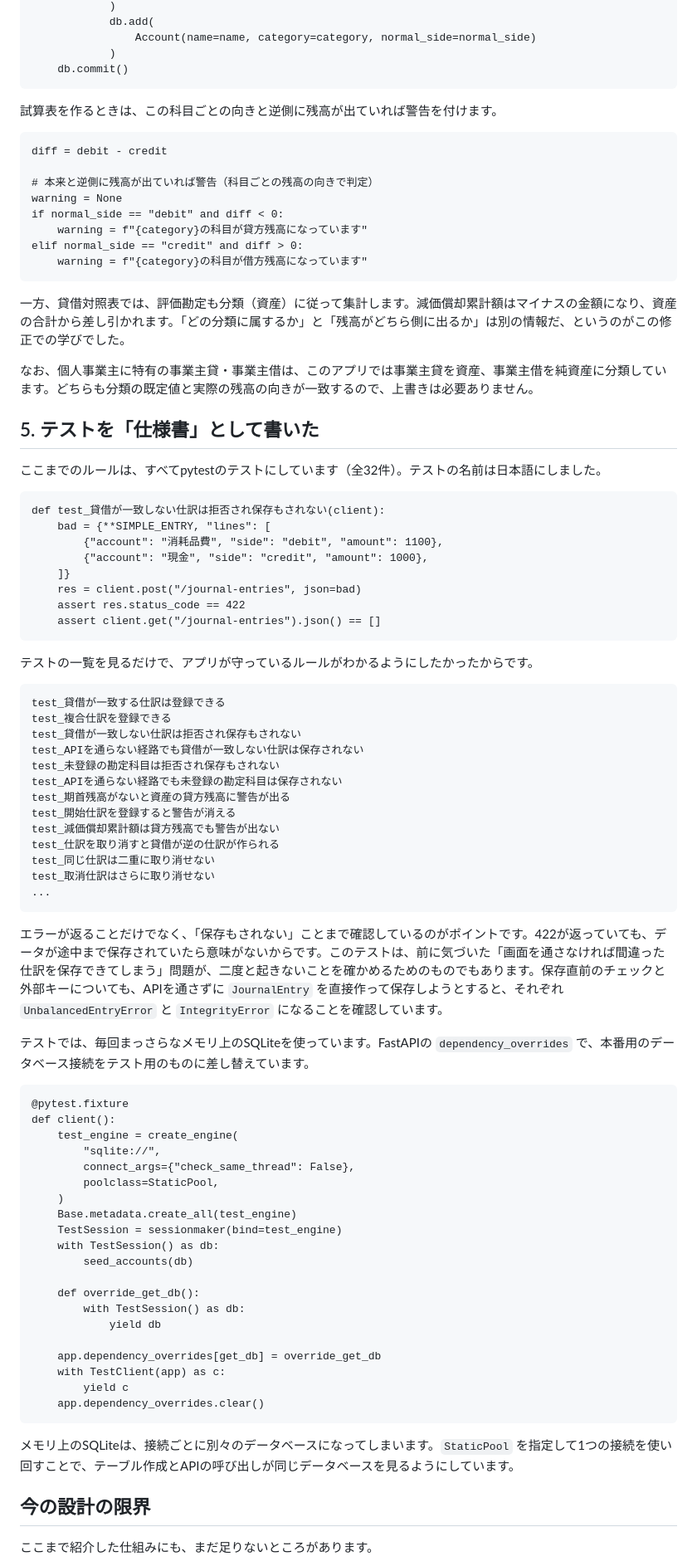
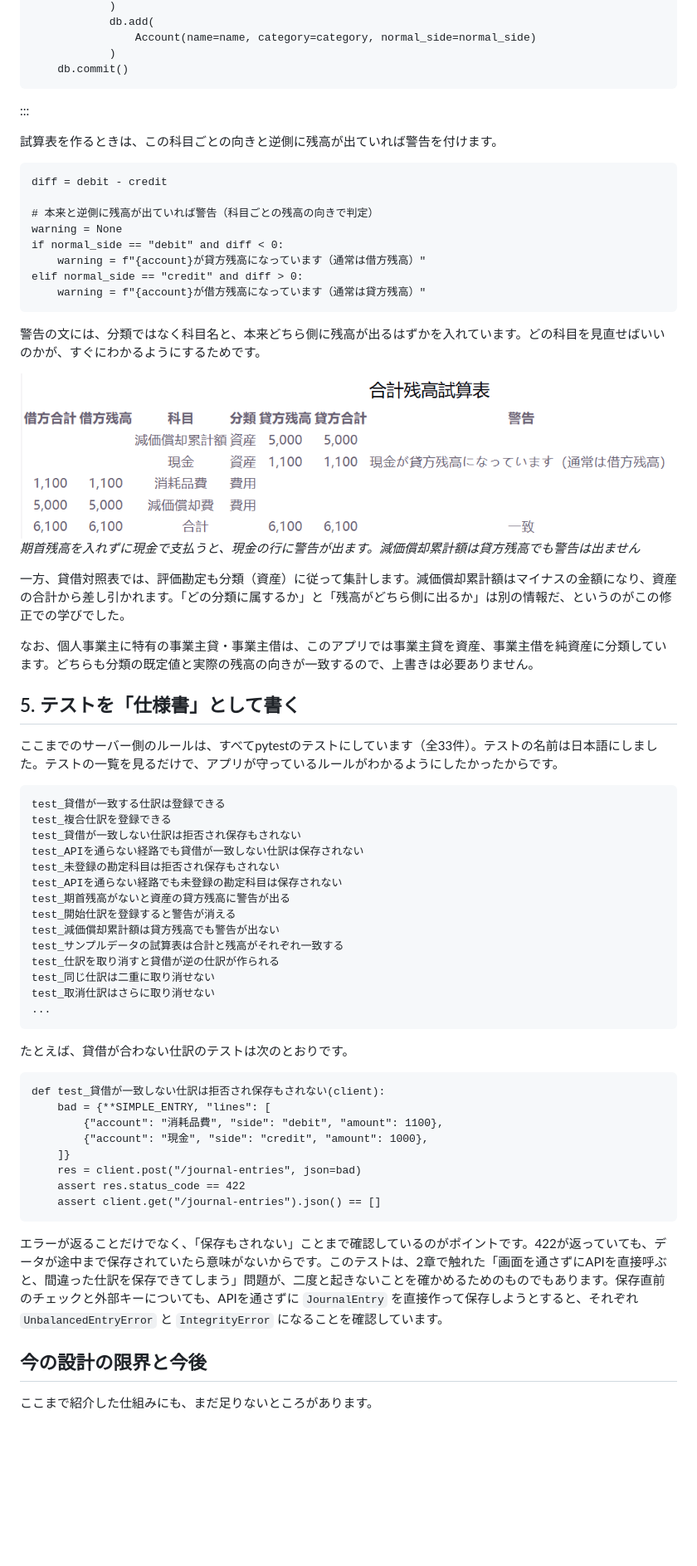
Before and after one commit to ssei8643/Zenn, a Markdown page: articles/ssei-ledger-bookkeeping-rules.md, the part around one of its changes. Shown at 83% size. GitHub-like rendering; pictures changed too: images/ledger-trial-balance.png; blank space fills up the shorter version.

````diff
--- a/articles/ssei-ledger-bookkeeping-rules.md
+++ b/articles/ssei-ledger-bookkeeping-rules.md
@@ -346,6 +359,7 @@ def seed_accounts(db: Session) -> None:
             )
     db.commit()
 ```
+:::
 
 試算表を作るときは、この科目ごとの向きと逆側に残高が出ていれば警告を付けます。
 
@@ -355,18 +369,42 @@ diff = debit - credit
 # 本来と逆側に残高が出ていれば警告（科目ごとの残高の向きで判定）
 warning = None
 if normal_side == "debit" and diff < 0:
-    warning = f"{category}の科目が貸方残高になっています"
+    warning = f"{account}が貸方残高になっています（通常は借方残高）"
 elif normal_side == "credit" and diff > 0:
-    warning = f"{category}の科目が借方残高になっています"
+    warning = f"{account}が借方残高になっています（通常は貸方残高）"
 ```
+
+警告の文には、分類ではなく科目名と、本来どちら側に残高が出るはずかを入れています。どの科目を見直せばいいのかが、すぐにわかるようにするためです。
+
+![警告が出ている試算表の画面](/images/ledger-trial-balance.png)
+*期首残高を入れずに現金で支払うと、現金の行に警告が出ます。減価償却累計額は貸方残高でも警告は出ません*
 
 一方、貸借対照表では、評価勘定も分類（資産）に従って集計します。減価償却累計額はマイナスの金額になり、資産の合計から差し引かれます。「どの分類に属するか」と「残高がどちら側に出るか」は別の情報だ、というのがこの修正での学びでした。
 
 なお、個人事業主に特有の事業主貸・事業主借は、このアプリでは事業主貸を資産、事業主借を純資産に分類しています。どちらも分類の既定値と実際の残高の向きが一致するので、上書きは必要ありません。
 
-## 5. テストを「仕様書」として書いた
+## 5. テストを「仕様書」として書く
 
-ここまでのルールは、すべてpytestのテストにしています（全32件）。テストの名前は日本語にしました。
+ここまでのサーバー側のルールは、すべてpytestのテストにしています（全33件）。テストの名前は日本語にしました。テストの一覧を見るだけで、アプリが守っているルールがわかるようにしたかったからです。
+
+```text
+test_貸借が一致する仕訳は登録できる
+test_複合仕訳を登録できる
+test_貸借が一致しない仕訳は拒否され保存もされない
+test_APIを通らない経路でも貸借が一致しない仕訳は保存されない
+test_未登録の勘定科目は拒否され保存もされない
+test_APIを通らない経路でも未登録の勘定科目は保存されない
+test_期首残高がないと資産の貸方残高に警告が出る
+test_開始仕訳を登録すると警告が消える
+test_減価償却累計額は貸方残高でも警告が出ない
+test_サンプルデータの試算表は合計と残高がそれぞれ一致する
+test_仕訳を取り消すと貸借が逆の仕訳が作られる
+test_同じ仕訳は二重に取り消せない
+test_取消仕訳はさらに取り消せない
+...
+```
+
+たとえば、貸借が合わない仕訳のテストは次のとおりです。
 
 ```python:test_main.py
 def test_貸借が一致しない仕訳は拒否され保存もされない(client):
@@ -379,54 +417,9 @@ def test_貸借が一致しない仕訳は拒否され保存もされない(clie
     assert client.get("/journal-entries").json() == []
 ```
 
-テストの一覧を見るだけで、アプリが守っているルールがわかるようにしたかったからです。
+エラーが返ることだけでなく、「保存もされない」ことまで確認しているのがポイントです。422が返っていても、データが途中まで保存されていたら意味がないからです。このテストは、2章で触れた「画面を通さずにAPIを直接呼ぶと、間違った仕訳を保存できてしまう」問題が、二度と起きないことを確かめるためのものでもあります。保存直前のチェックと外部キーについても、APIを通さずに `JournalEntry` を直接作って保存しようとすると、それぞれ `UnbalancedEntryError` と `IntegrityError` になることを確認しています。
 
-```text
-test_貸借が一致する仕訳は登録できる
-test_複合仕訳を登録できる
-test_貸借が一致しない仕訳は拒否され保存もされない
-test_APIを通らない経路でも貸借が一致しない仕訳は保存されない
-test_未登録の勘定科目は拒否され保存もされない
-test_APIを通らない経路でも未登録の勘定科目は保存されない
-test_期首残高がないと資産の貸方残高に警告が出る
-test_開始仕訳を登録すると警告が消える
-test_減価償却累計額は貸方残高でも警告が出ない
-test_仕訳を取り消すと貸借が逆の仕訳が作られる
-test_同じ仕訳は二重に取り消せない
-test_取消仕訳はさらに取り消せない
-...
-```
-
-エラーが返ることだけでなく、「保存もされない」ことまで確認しているのがポイントです。422が返っていても、データが途中まで保存されていたら意味がないからです。このテストは、前に気づいた「画面を通さなければ間違った仕訳を保存できてしまう」問題が、二度と起きないことを確かめるためのものでもあります。保存直前のチェックと外部キーについても、APIを通さずに `JournalEntry` を直接作って保存しようとすると、それぞれ `UnbalancedEntryError` と `IntegrityError` になることを確認しています。
-
-テストでは、毎回まっさらなメモリ上のSQLiteを使っています。FastAPIの `dependency_overrides` で、本番用のデータベース接続をテスト用のものに差し替えています。
-
-```python:test_main.py
-@pytest.fixture
-def client():
-    test_engine = create_engine(
-        "sqlite://",
-        connect_args={"check_same_thread": False},
-        poolclass=StaticPool,
-    )
-    Base.metadata.create_all(test_engine)
-    TestSession = sessionmaker(bind=test_engine)
-    with TestSession() as db:
-        seed_accounts(db)
-
-    def override_get_db():
-        with TestSession() as db:
-            yield db
-
-    app.dependency_overrides[get_db] = override_get_db
-    with TestClient(app) as c:
-        yield c
-    app.dependency_overrides.clear()
-```
-
-メモリ上のSQLiteは、接続ごとに別々のデータベースになってしまいます。`StaticPool` を指定して1つの接続を使い回すことで、テーブル作成とAPIの呼び出しが同じデータベースを見るようにしています。
-
-## 今の設計の限界
+## 今の設計の限界と今後
 
 ここまで紹介した仕組みにも、まだ足りないところがあります。
 
````
Also changed, not shown: other parts of articles/ssei-ledger-bookkeeping-rules.md (+73 -61 lines), images/ledger-screen.png.
